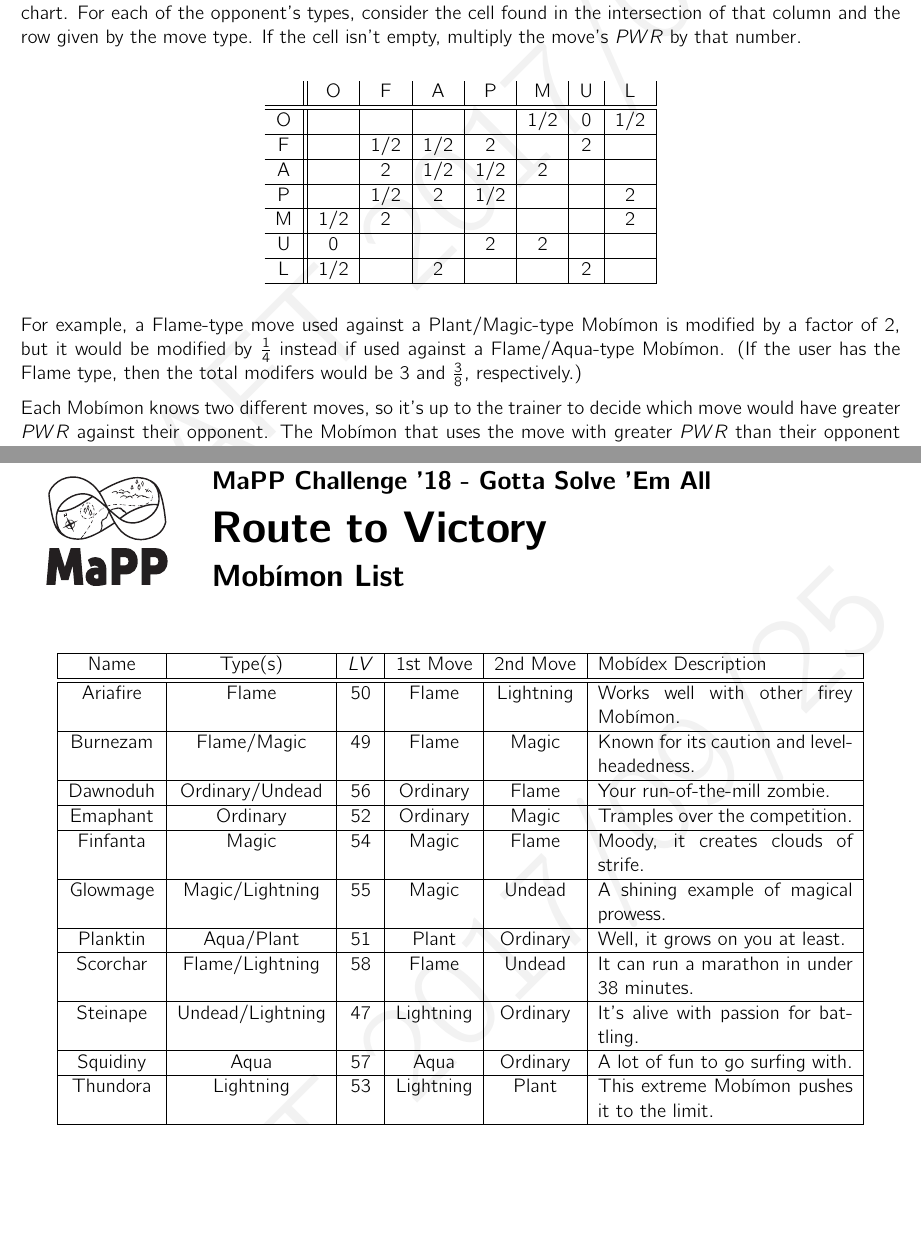
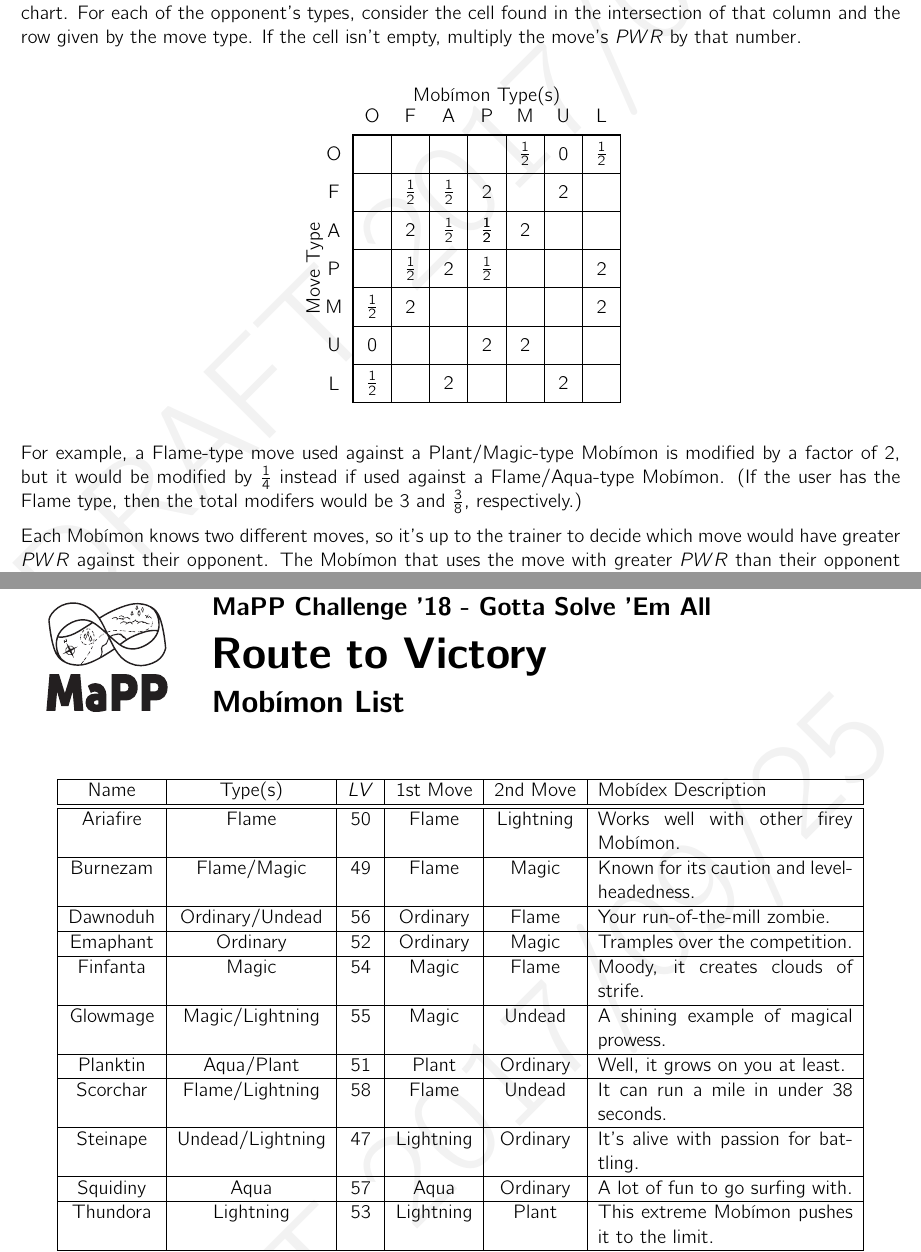
Before and after one commit to MaPPmath/challenge18, a LaTeX document (mapp-challenge-18-game-book.tex, which reads tournament/puzzle.tex): two parts of pages 33 and 34 of 46, joined at a grey line, cut so that both start at the same text, the shorter picture padded with empty space. Compiled offline with pdfLaTeX.

Commit message:
meta revisions

```diff
--- a/tournament/puzzle.tex
+++ b/tournament/puzzle.tex
@@ -98,16 +98,69 @@ intersection of that column and the row given by the move type. If the cell
 isn't empty, multiply the move's \(PWR\) by that number.
 
 \begin{center}
-\begin{tabular}{c||c|c|c|c|c|c|c|}
-     &  O  &  F  &  A  &  P  &  M  &  U  &  L  \\\hline\hline
-  O  &     &     &     &     & 1/2 &  0  & 1/2 \\\hline
-  F  &     & 1/2 & 1/2 &  2  &     &  2  &     \\\hline
-  A  &     &  2  & 1/2 & 1/2 &  2  &     &     \\\hline
-  P  &     & 1/2 &  2  & 1/2 &     &     &  2  \\\hline
-  M  & 1/2 &  2  &     &     &     &     &  2  \\\hline
-  U  &  0  &     &     &  2  &  2  &     &     \\\hline
-  L  & 1/2 &     &  2  &     &     &  2  &     \\\hline
-\end{tabular}
+\begin{tikzpicture}[x=0.3in,y=-0.3in]
+  \draw[xstep=1,ystep=-1] (0,0) grid (7,7);
+  \draw[thick] (0,0) rectangle (7,7);
+  \node at (-0.5,0.5) {O};
+  \node at (-0.5,1.5) {F};
+  \node at (-0.5,2.5) {A};
+  \node at (-0.5,3.5) {P};
+  \node at (-0.5,4.5) {M};
+  \node at (-0.5,5.5) {U};
+  \node at (-0.5,6.5) {L};
+  \node at (0.5,-0.5) {O};
+  \node at (1.5,-0.5) {F};
+  \node at (2.5,-0.5) {A};
+  \node at (3.5,-0.5) {P};
+  \node at (4.5,-0.5) {M};
+  \node at (5.5,-0.5) {U};
+  \node at (6.5,-0.5) {L};
+  \node at (3.5,-1) {\mappMobimon{} Type(s)};
+  \node at (-1,3.5) {\rotatebox{90}{Move Type}};
+  \foreach \x in {%
+    (4.5,0.5),%
+    (6.5,0.5),%
+    (1.5,1.5),%
+    (2.5,1.5),%
+    (2.5,2.5),%
+    (3.5,2.5),%
+    (3.5,2.5),%
+    (1.5,3.5),%
+    (3.5,3.5),%
+    (0.5,4.5),%
+    (0.5,6.5)%
+  }{
+    \node at \x {\(\frac{1}{2}\)};
+  }
+  \foreach \x in {%
+    (3.5,1.5),%
+    (5.5,1.5),%
+    (1.5,2.5),%
+    (4.5,2.5),%
+    (2.5,3.5),%
+    (6.5,3.5),%
+    (1.5,4.5),%
+    (6.5,4.5),%
+    (3.5,5.5),%
+    (4.5,5.5),%
+    (2.5,6.5),%
+    (5.5,6.5)%
+  }{
+    \node at \x {\(2\)};
+  }
+  \node at (5.5,0.5) {\(0\)};
+  \node at (0.5,5.5) {\(0\)};
+\end{tikzpicture}
+% \begin{tabular}{c||c|c|c|c|c|c|c|}
+%      &  O  &  F  &  A  &  P  &  M  &  U  &  L  \\\hline\hline
+%   O  &     &     &     &     & 1/2 &  0  & 1/2 \\\hline
+%   F  &     & 1/2 & 1/2 &  2  &     &  2  &     \\\hline
+%   A  &     &  2  & 1/2 & 1/2 &  2  &     &     \\\hline
+%   P  &     & 1/2 &  2  & 1/2 &     &     &  2  \\\hline
+%   M  & 1/2 &  2  &     &     &     &     &  2  \\\hline
+%   U  &  0  &     &     &  2  &  2  &     &     \\\hline
+%   L  & 1/2 &     &  2  &     &     &  2  &     \\\hline
+% \end{tabular}
 \end{center}
 
 For example, a Flame-type move used against a Plant/Magic-type
@@ -152,7 +205,7 @@ places.
   Planktin & Aqua/Plant & 51 & Plant & Ordinary &
     Well, it grows on you at least. \\\hline
   Scorchar & Flame/Lightning & 58 & Flame & Undead &
-    It can run a marathon in under 38 minutes. \\\hline
+    It can run a mile in under 38 seconds. \\\hline
   Steinape & Undead/Lightning & 47 & Lightning & Ordinary &
     It's alive with passion for battling. \\\hline
   Squidiny & Aqua & 57 & Aqua & Ordinary &
```
Also changed, not shown: mapp-challenge-18-game-book.pdf.
